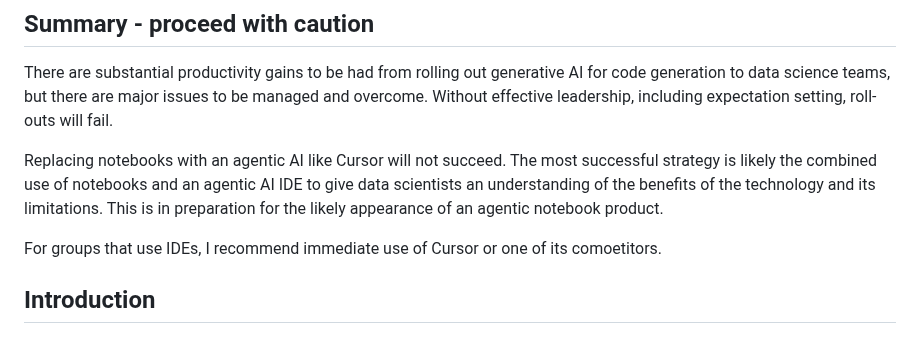
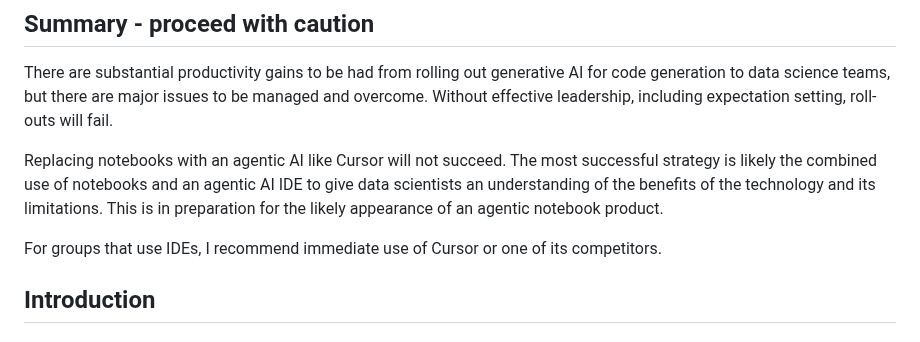
Before and after one commit to MikeWoodward/English-Football-Forecasting, a Markdown page: Code/recommendations.md, the part around the change. Drawn GitHub-style.

```diff
--- a/Code/recommendations.md
+++ b/Code/recommendations.md
@@ -8,7 +8,7 @@ There are substantial productivity gains to be had from rolling out generative A
 
 Replacing notebooks with an agentic AI like Cursor will not succeed. The most successful strategy is likely the combined use of notebooks and an agentic AI IDE to give data scientists an understanding of the benefits of the technology and its limitations. This is in preparation for the likely appearance of an agentic notebook product.
 
-For groups that use IDEs, I recommend immediate use of Cursor or one of its comoetitors.
+For groups that use IDEs, I recommend immediate use of Cursor or one of its competitors.
 
 ## Introduction
 
```
